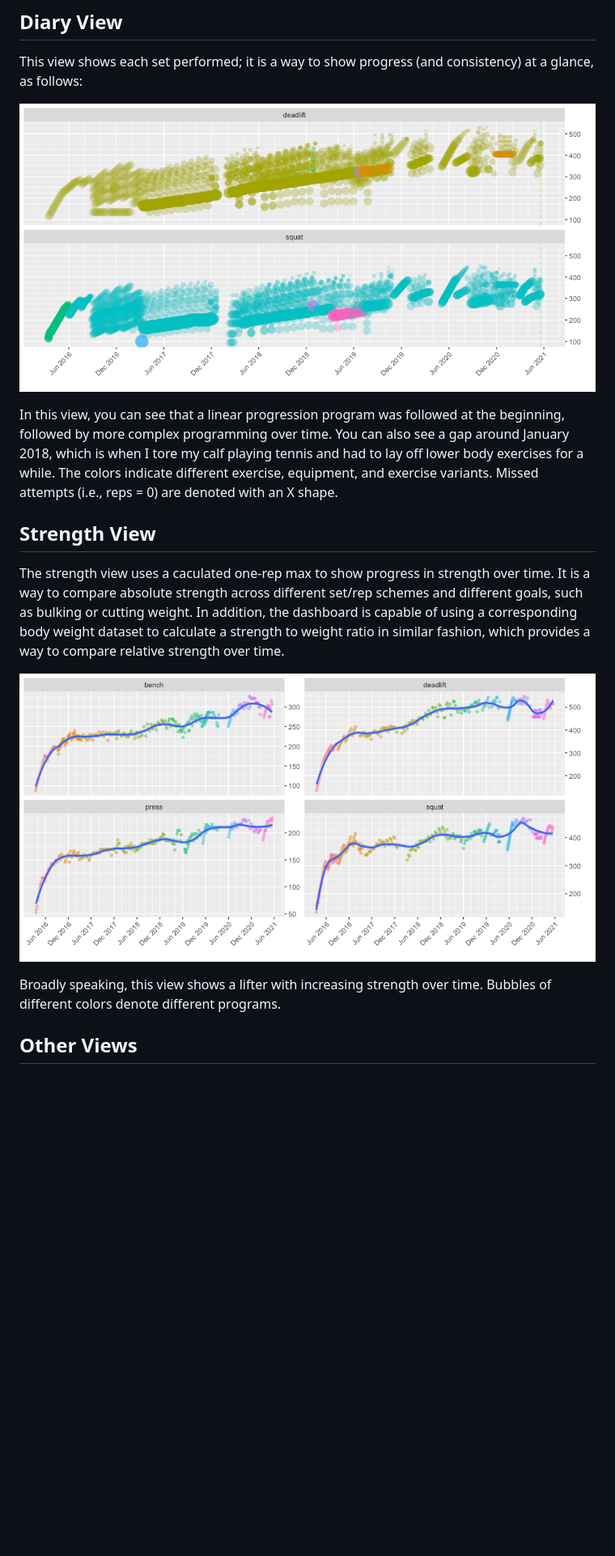
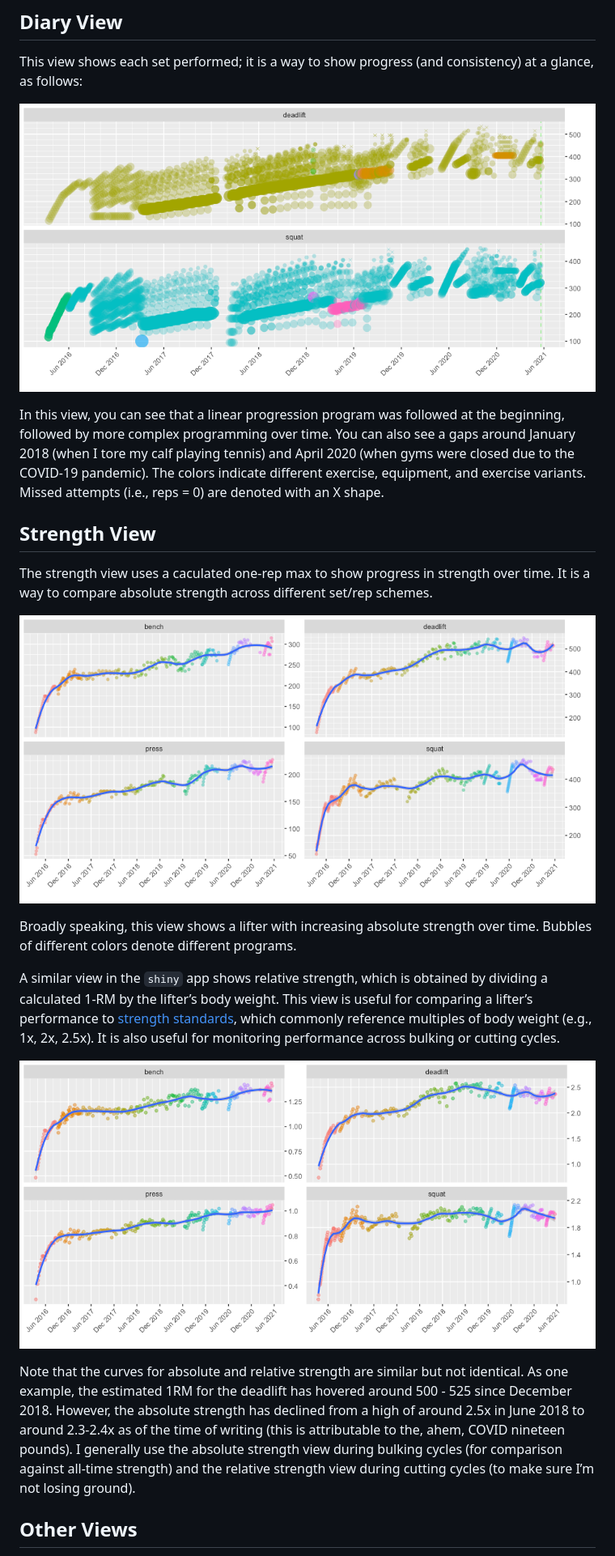
Before and after one commit to titaniumtroop/rweightlifting, a Markdown page: README.md, the part around the change printed below. Shown: that part at 81% size. Drawn GitHub-style; pictures changed too: README-absolute strength-1.png (added), README-relative strength-1.png (added), README-sets_reps-1.png; blank space fills up the shorter version.

Commit message:
Add relative strength to README

```diff
--- a/README.md
+++ b/README.md
@@ -56,25 +58,42 @@ consistency) at a glance, as follows:
 
 In this view, you can see that a linear progression program was followed
 at the beginning, followed by more complex programming over time. You
-can also see a gap around January 2018, which is when I tore my calf
-playing tennis and had to lay off lower body exercises for a while. The
-colors indicate different exercise, equipment, and exercise variants.
-Missed attempts (i.e., reps = 0) are denoted with an X shape.
+can also see a gaps around January 2018 (when I tore my calf playing
+tennis) and April 2020 (when gyms were closed due to the COVID-19
+pandemic). The colors indicate different exercise, equipment, and
+exercise variants. Missed attempts (i.e., reps = 0) are denoted with an
+X shape.
 
 ## Strength View
 
 The strength view uses a caculated one-rep max to show progress in
 strength over time. It is a way to compare absolute strength across
-different set/rep schemes and different goals, such as bulking or
-cutting weight. In addition, the dashboard is capable of using a
-corresponding body weight dataset to calculate a strength to weight
-ratio in similar fashion, which provides a way to compare relative
-strength over time.
+different set/rep schemes.
 
-![](README-strength_1rm-1.png)<!-- -->
+![](README-absolute%20strength-1.png)<!-- -->
 
-Broadly speaking, this view shows a lifter with increasing strength over
-time. Bubbles of different colors denote different programs.
+Broadly speaking, this view shows a lifter with increasing absolute
+strength over time. Bubbles of different colors denote different
+programs.
+
+A similar view in the `shiny` app shows relative strength, which is
+obtained by dividing a calculated 1-RM by the lifter’s body weight. This
+view is useful for comparing a lifter’s performance to [strength
+standards](https://www.t-nation.com/training/are-you-strong/), which
+commonly reference multiples of body weight (e.g., 1x, 2x, 2.5x). It is
+also useful for monitoring performance across bulking or cutting cycles.
+
+![](README-relative%20strength-1.png)<!-- -->
+
+Note that the curves for absolute and relative strength are similar but
+not identical. As one example, the estimated 1RM for the deadlift has
+hovered around 500 - 525 since December 2018. However, the absolute
+strength has declined from a high of around 2.5x in June 2018 to around
+2.3-2.4x as of the time of writing (this is attributable to the, ahem,
+COVID nineteen pounds). I generally use the absolute strength view
+during bulking cycles (for comparison against all-time strength) and the
+relative strength view during cutting cycles (to make sure I’m not
+losing ground).
 
 ## Other Views
 
```
Also changed, not shown: other parts of README.md (+18 -23 lines), 4 other files.
